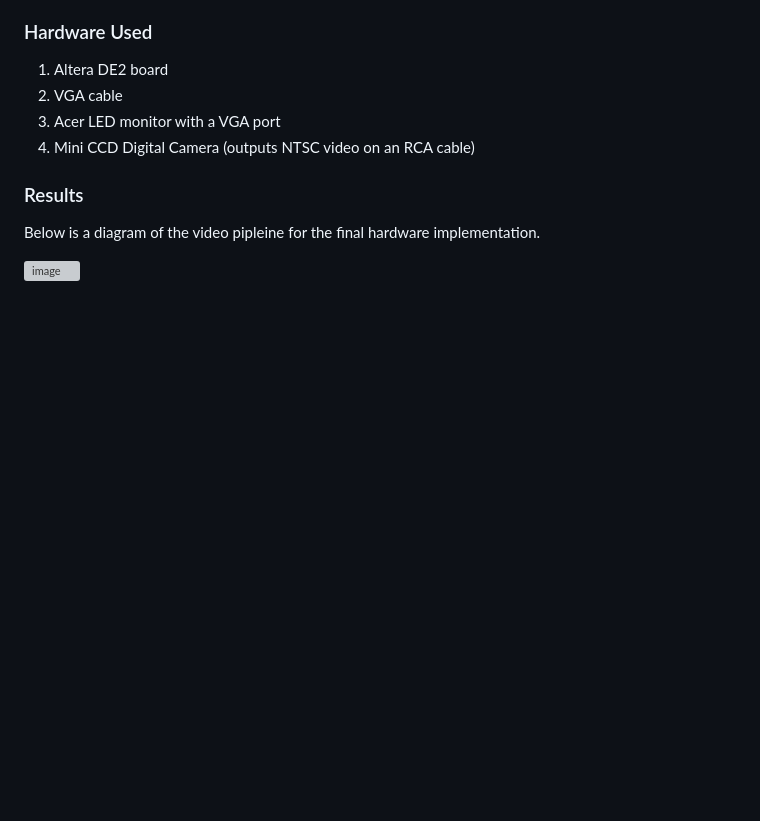
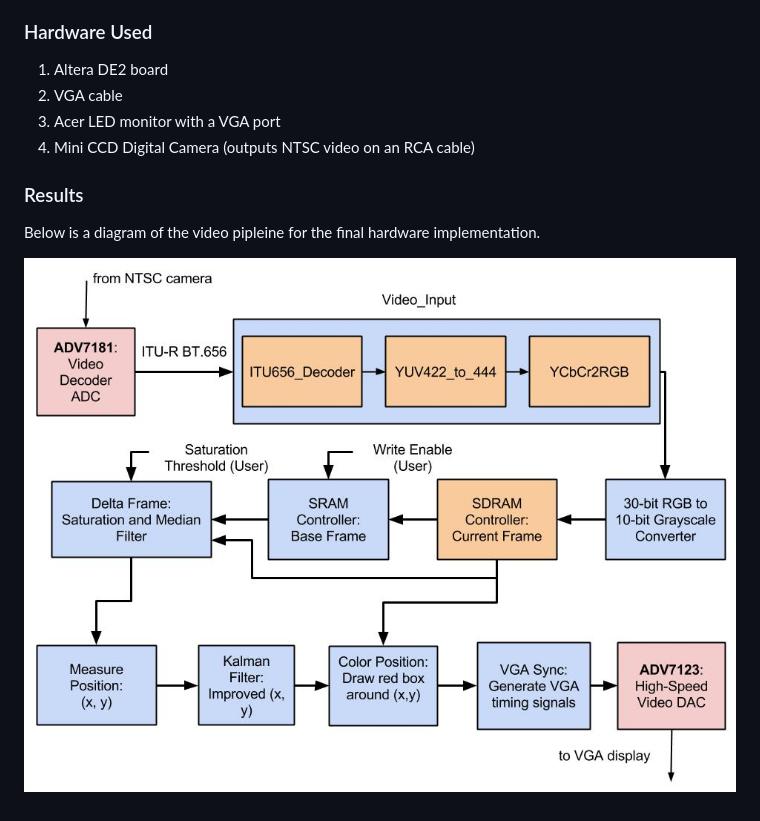
Before and after one commit to zhujie358/ObjectTracking, a Markdown page: hw/kalman_filter/readme.md, the part around the change. Drawn GitHub-style; pictures changed too: doc/images/final_pipeline.jpg (added); blank space fills up the shorter version; grey boxes are pictures that could not be loaded.

Commit message:
Github not good with da svg

```diff
--- a/hw/kalman_filter/readme.md
+++ b/hw/kalman_filter/readme.md
@@ -17,4 +17,4 @@ The goal of this experiment is to implement the `sw/applyKalman.m` software in h
 
 Below is a diagram of the video pipleine for the final hardware implementation.
 
-![image](../../doc/images/final_pipeline.svg)
+![image](../../doc/images/final_pipeline.jpg)
```
Also changed, not shown: 1 other file.
